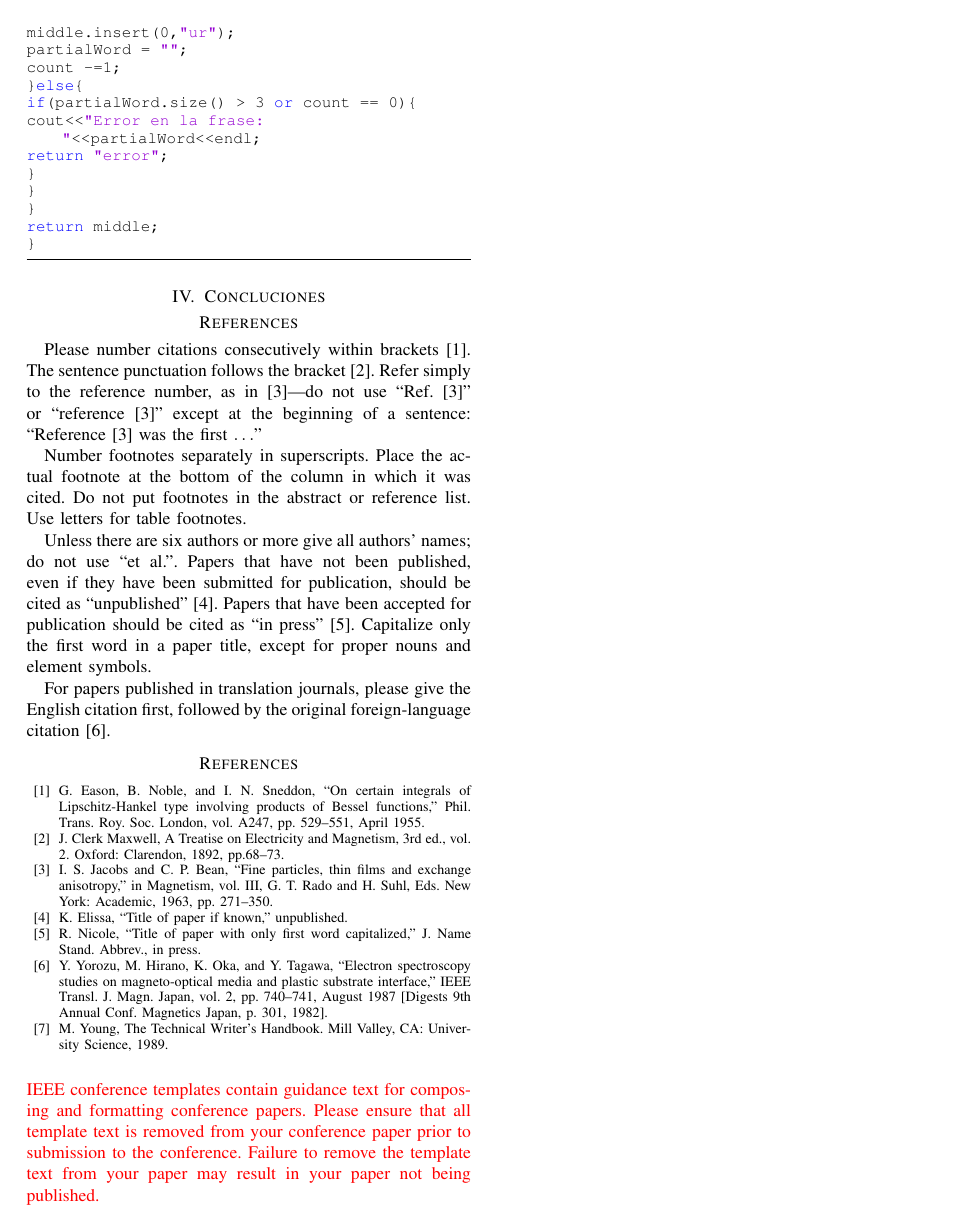
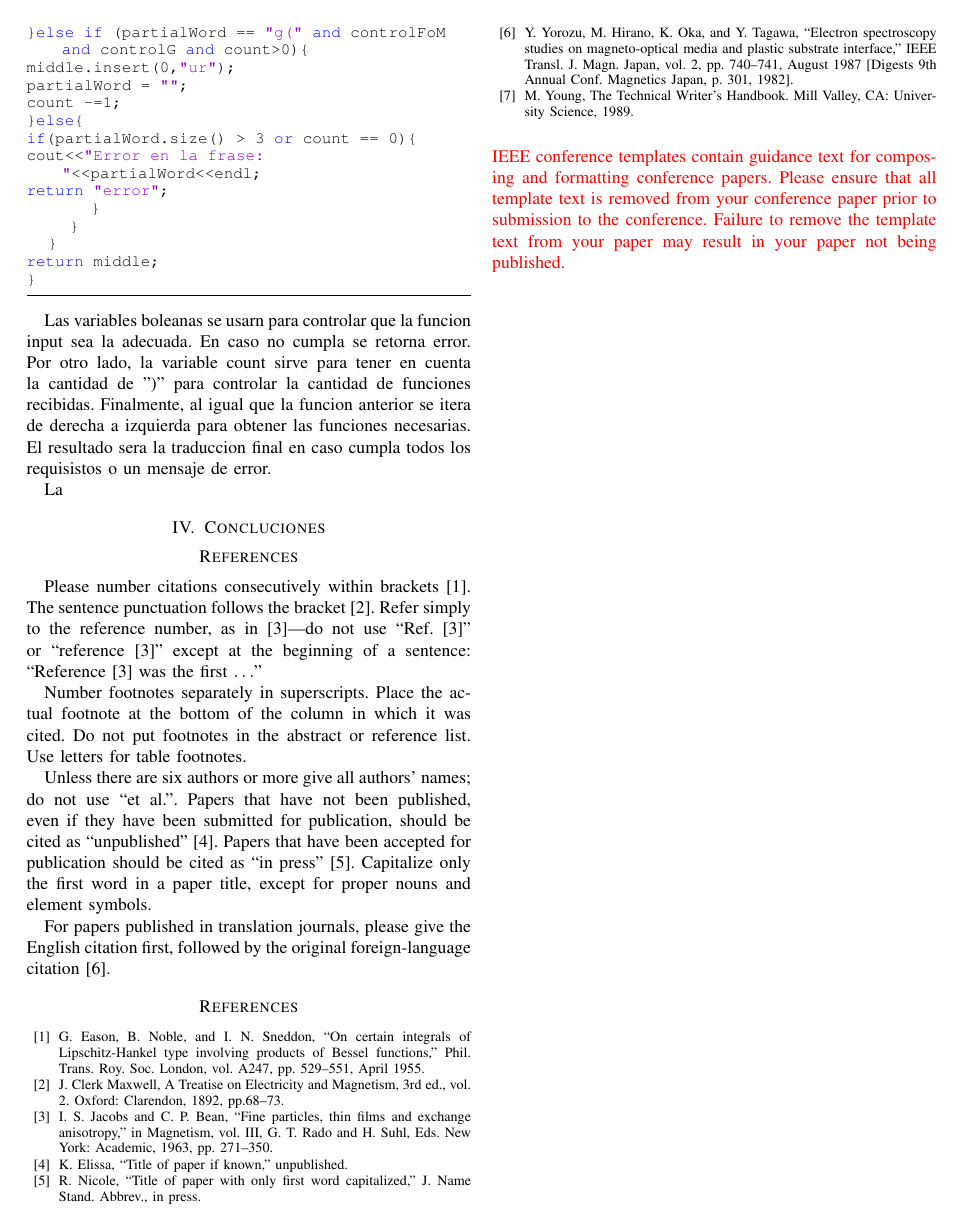
Before and after one commit to v1c7or20/TC_Proyecto, a LaTeX paper (informe/Conference-LaTeX-template_10-17-19/conference_101719.tex): page 3 of 3. Compiled offline with pdfLaTeX; a missing font is replaced by an installed copy or a similar font; a LaTeX package or settings file that is missing is left out.

Commit message:
F third part of inform. F references

```diff
--- a/informe/Conference-LaTeX-template_10-17-19/conference_101719.tex
+++ b/informe/Conference-LaTeX-template_10-17-19/conference_101719.tex
@@ -220,14 +221,16 @@ count -=1;
 if(partialWord.size() > 3 or count == 0){
 cout<<"Error en la frase: "<<partialWord<<endl;
 return "error";
-}
-}
-}
+			}
+		}
+	}
 return middle;
 }
 \end{lstlisting}
 
+Las variables boleanas se usarn para controlar que la funcion input sea la adecuada. En caso no cumpla se retorna error. Por otro lado, la variable count sirve para tener en cuenta la cantidad de ")" para controlar la cantidad de funciones recibidas. Finalmente, al igual que la funcion anterior se itera de derecha a izquierda para obtener las funciones necesarias. El resultado sera la traduccion final en caso cumpla todos los requisistos o un mensaje de error.
 
+La
 
 \section{Concluciones}
 
```
Also changed, not shown: informe/Conference-LaTeX-template_10-17-19/conference_101719.pdf, informe/Conference-LaTeX-template_10-17-19/conference_101719.tex (3 more changed lines), 2 other files.
